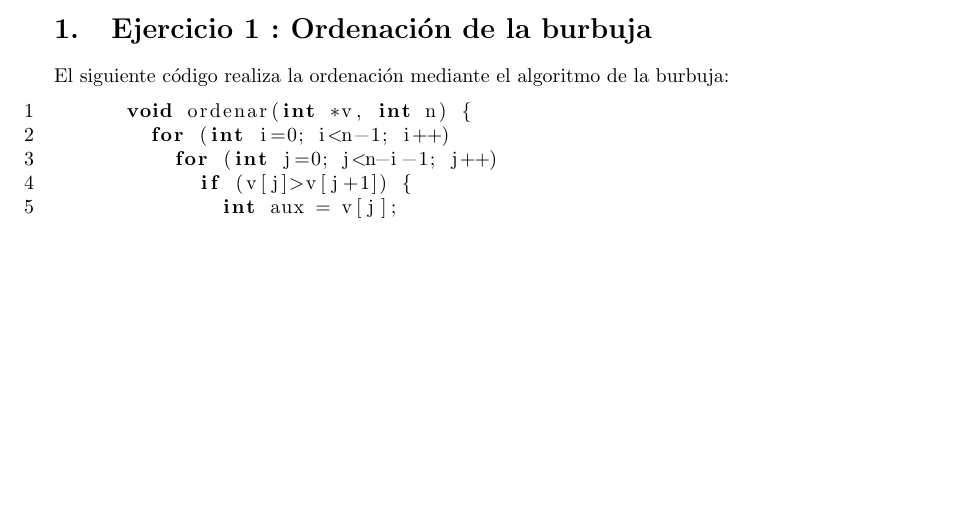
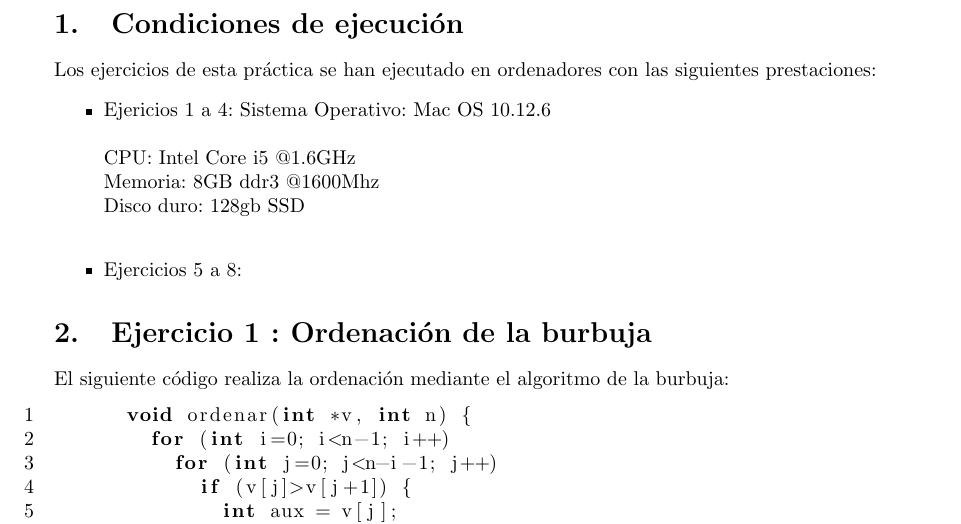
Before and after one commit to emilio98/ED, a LaTeX document (P1/ed_practica1.tex): part of page 1 of 21 before the commit and part of page 2 of 22 after it, cut at the place of the change, the shorter picture padded with empty space. Compiled offline with pdfLaTeX.

Commit message:
Añadida sección prestaciones

```diff
--- a/P1/ed_practica1.tex
+++ b/P1/ed_practica1.tex
@@ -32,6 +32,20 @@
 \author{Emilio José Hoyo Medina\\ Stefan Parvanov}
 \date{\today}
 \maketitle
+
+
+
+\clearpage
+\section{Condiciones de ejecución}
+Los ejercicios de esta práctica se han ejecutado en ordenadores con las siguientes prestaciones:
+\begin{itemize}
+	\item Ejericios 1 a 4:
+	Sistema Operativo: Mac OS 10.12.6 \\ \\
+	CPU: Intel Core i5 @1.6GHz	\\
+	Memoria: 8GB ddr3 @1600Mhz	\\
+	Disco duro: 128gb SSD		\\
+	\item Ejercicios 5 a 8:
+\end{itemize}
 
 \section{Ejercicio 1 : Ordenación de la burbuja}
 El siguiente código realiza la ordenación mediante el algoritmo de la burbuja:
```
